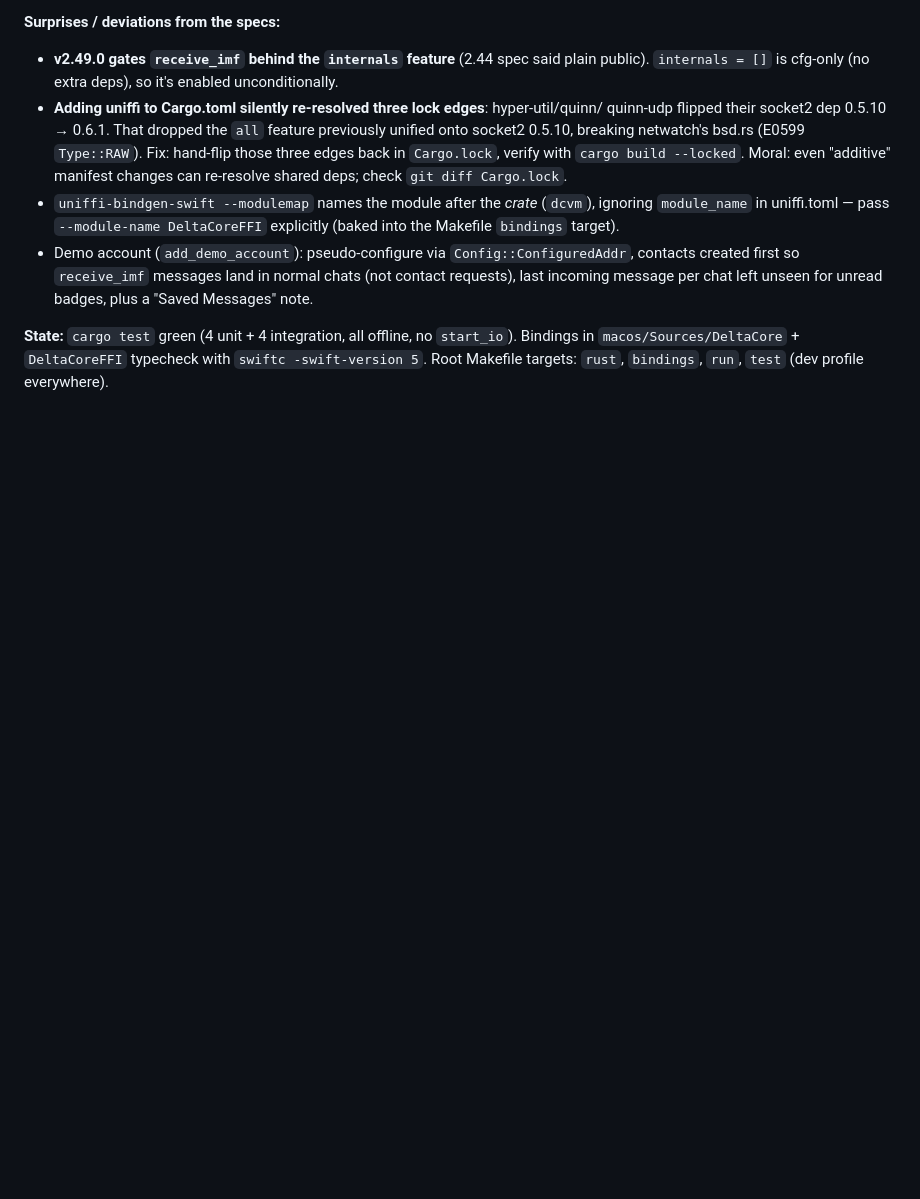
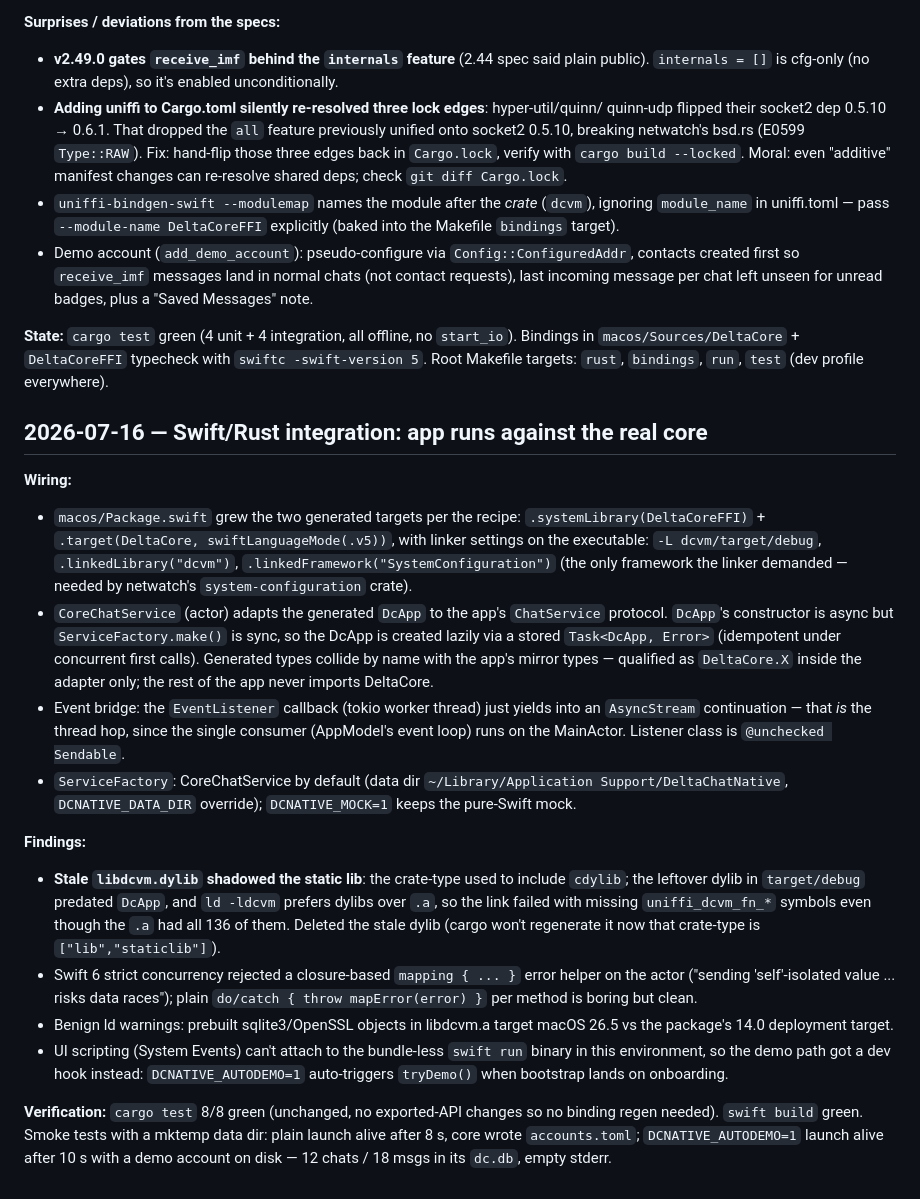
Before and after one commit to lambadalambda/estuary, a Markdown page: DEVLOG.md, the part around the change. GitHub-like rendering; blank space fills up the shorter version.

Commit message:
docs: devlog entry for Swift/Rust integration findings

```diff
--- a/DEVLOG.md
+++ b/DEVLOG.md
@@ -65,3 +65,43 @@ downgraded first). `Cargo.lock` is committed for reproducibility.
 **State:** `cargo test` green (4 unit + 4 integration, all offline, no `start_io`). Bindings in
 `macos/Sources/DeltaCore` + `DeltaCoreFFI` typecheck with `swiftc -swift-version 5`. Root
 Makefile targets: `rust`, `bindings`, `run`, `test` (dev profile everywhere).
+
+## 2026-07-16 — Swift/Rust integration: app runs against the real core
+
+**Wiring:**
+- `macos/Package.swift` grew the two generated targets per the recipe:
+  `.systemLibrary(DeltaCoreFFI)` + `.target(DeltaCore, swiftLanguageMode(.v5))`, with
+  linker settings on the executable: `-L dcvm/target/debug`, `.linkedLibrary("dcvm")`,
+  `.linkedFramework("SystemConfiguration")` (the only framework the linker demanded —
+  needed by netwatch's `system-configuration` crate).
+- `CoreChatService` (actor) adapts the generated `DcApp` to the app's `ChatService`
+  protocol. `DcApp`'s constructor is async but `ServiceFactory.make()` is sync, so the
+  DcApp is created lazily via a stored `Task<DcApp, Error>` (idempotent under concurrent
+  first calls). Generated types collide by name with the app's mirror types — qualified
+  as `DeltaCore.X` inside the adapter only; the rest of the app never imports DeltaCore.
+- Event bridge: the `EventListener` callback (tokio worker thread) just yields into an
+  `AsyncStream` continuation — that *is* the thread hop, since the single consumer
+  (AppModel's event loop) runs on the MainActor. Listener class is `@unchecked Sendable`.
+- `ServiceFactory`: CoreChatService by default (data dir
+  `~/Library/Application Support/DeltaChatNative`, `DCNATIVE_DATA_DIR` override);
+  `DCNATIVE_MOCK=1` keeps the pure-Swift mock.
+
+**Findings:**
+- **Stale `libdcvm.dylib` shadowed the static lib**: the crate-type used to include
+  `cdylib`; the leftover dylib in `target/debug` predated `DcApp`, and `ld -ldcvm`
+  prefers dylibs over `.a`, so the link failed with missing `uniffi_dcvm_fn_*` symbols
+  even though the `.a` had all 136 of them. Deleted the stale dylib (cargo won't
+  regenerate it now that crate-type is `["lib","staticlib"]`).
+- Swift 6 strict concurrency rejected a closure-based `mapping { ... }` error helper on
+  the actor ("sending 'self'-isolated value ... risks data races"); plain
+  `do/catch { throw mapError(error) }` per method is boring but clean.
+- Benign ld warnings: prebuilt sqlite3/OpenSSL objects in libdcvm.a target macOS 26.5
+  vs the package's 14.0 deployment target.
+- UI scripting (System Events) can't attach to the bundle-less `swift run` binary in
+  this environment, so the demo path got a dev hook instead: `DCNATIVE_AUTODEMO=1`
+  auto-triggers `tryDemo()` when bootstrap lands on onboarding.
+
+**Verification:** `cargo test` 8/8 green (unchanged, no exported-API changes so no
+binding regen needed). `swift build` green. Smoke tests with a mktemp data dir: plain
+launch alive after 8 s, core wrote `accounts.toml`; `DCNATIVE_AUTODEMO=1` launch alive
+after 10 s with a demo account on disk — 12 chats / 18 msgs in its `dc.db`, empty stderr.
```
